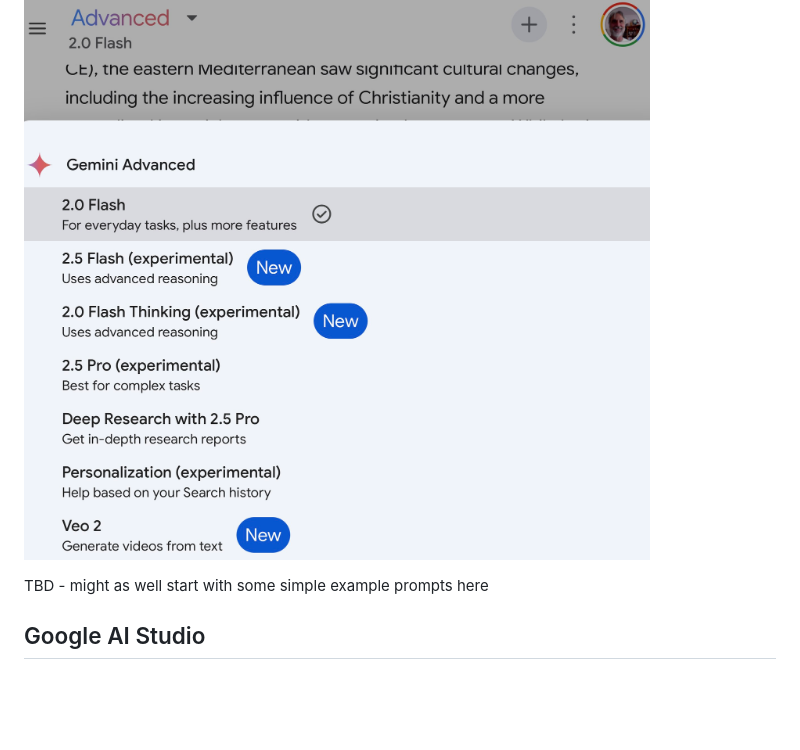
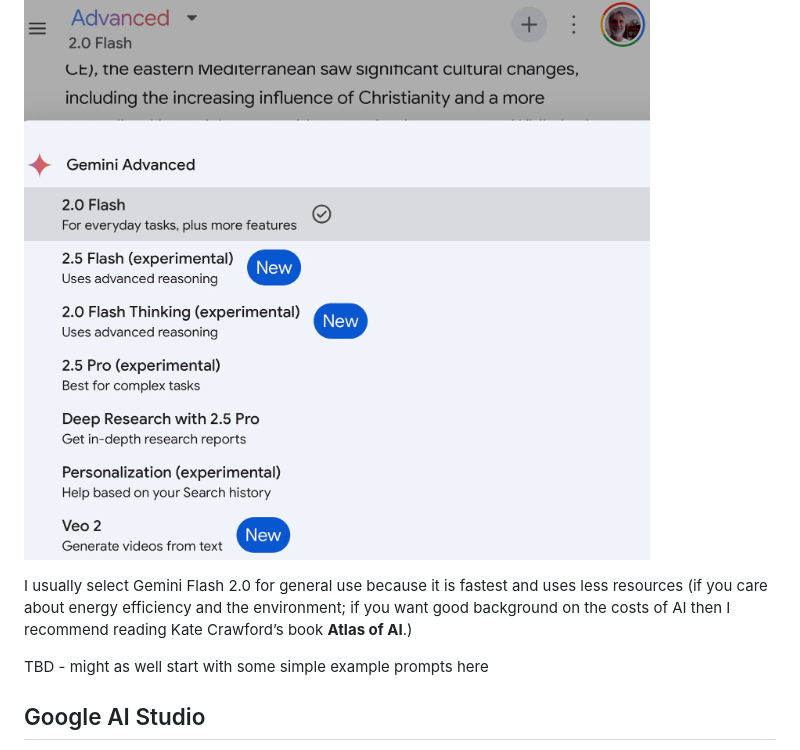
Before and after one commit to mark-watson/solo_AI_knowledge_worker_with_google_book, a Markdown page: manuscript/google_ai_ecosystem.md, the part around the change. Rendered like a GitHub page; blank space fills up the shorter version.

```diff
--- a/manuscript/google_ai_ecosystem.md
+++ b/manuscript/google_ai_ecosystem.md
@@ -28,7 +28,7 @@ I use Gemini Chat fairly much interchangeably with OpenAI’s ChatGPT and Anthro
 
 ![Author and Consultant Mark Watson](resources/GeminiModels.jpg)
 
-
+I usually select Gemini Flash 2.0 for general use because it is fastest and uses less resources (if you care about energy efficiency and the environment; if you want good background on the costs of AI then I recommend reading Kate Crawford’s book **Atlas of AI**.)
 
 
 
```
Also changed, not shown: manuscript/resources/AskGemini.jpg (added).
